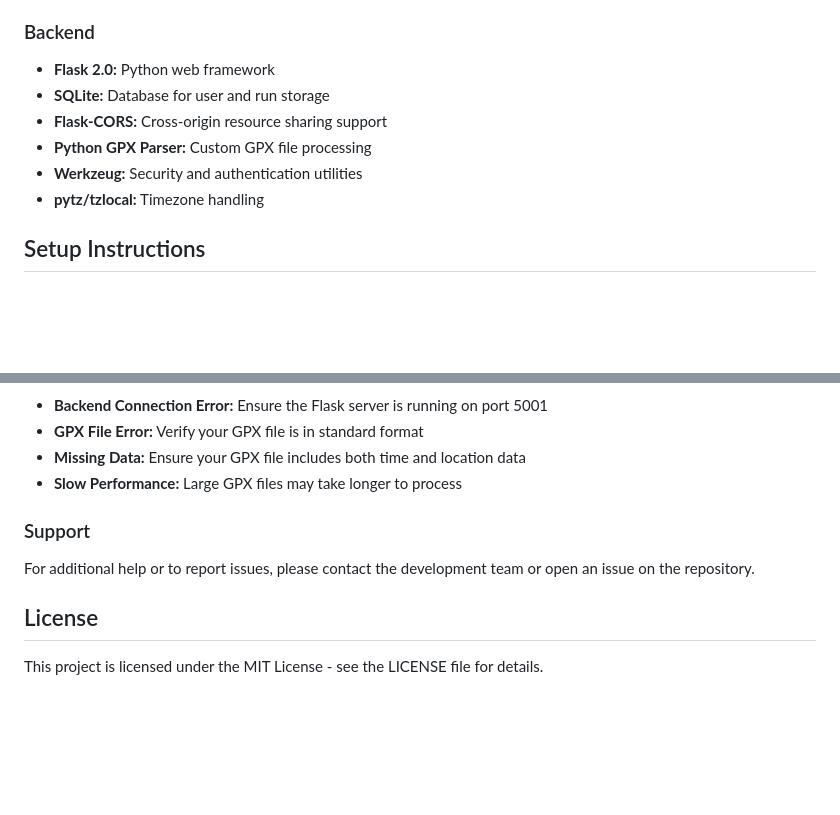
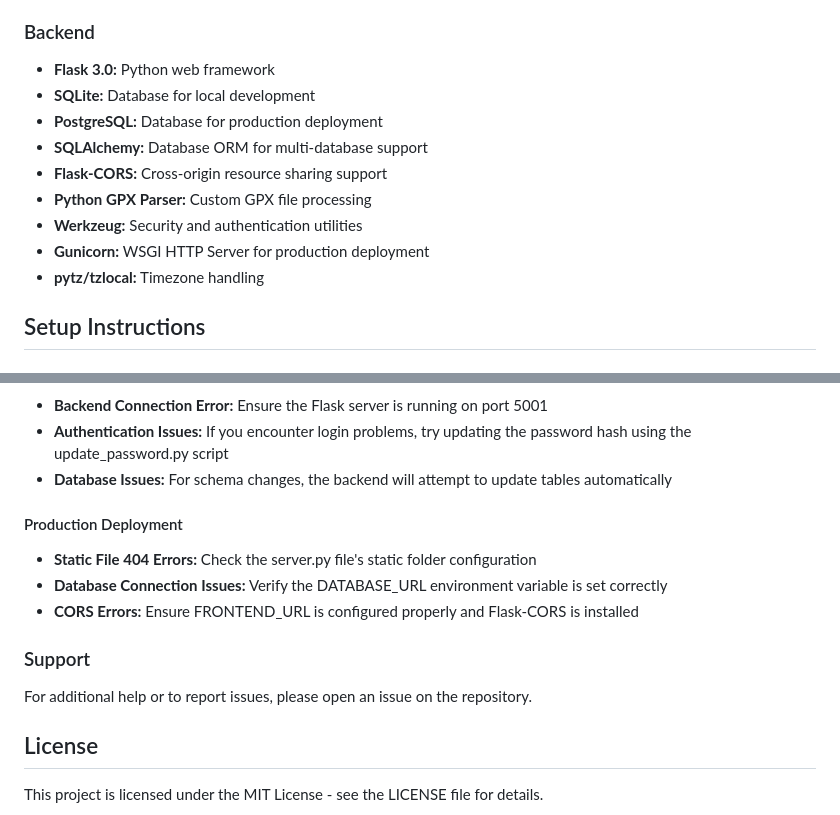
Before and after one commit to JohnDHoinville/gpx4u, a Markdown page: README.md, 2 parts joined by grey strips. Rendered like a GitHub page; blank space fills up the shorter version.

```diff
--- a/README.md
+++ b/README.md
@@ -46,11 +46,14 @@ Run Analysis is a comprehensive web application for runners to analyze their GPX
 - **Context API:** State management for theme and table collapsing
 
 ### Backend
-- **Flask 2.0:** Python web framework
-- **SQLite:** Database for user and run storage
+- **Flask 3.0:** Python web framework
+- **SQLite:** Database for local development
+- **PostgreSQL:** Database for production deployment
+- **SQLAlchemy:** Database ORM for multi-database support
 - **Flask-CORS:** Cross-origin resource sharing support
 - **Python GPX Parser:** Custom GPX file processing
 - **Werkzeug:** Security and authentication utilities
+- **Gunicorn:** WSGI HTTP Server for production deployment
 - **pytz/tzlocal:** Timezone handling
 
 ## Setup Instructions
@@ -142,10 +151,14 @@ The frontend will run on http://localhost:3000
 - **Backend Connection Error:** Ensure the Flask server is running on port 5001
-- **GPX File Error:** Verify your GPX file is in standard format
-- **Missing Data:** Ensure your GPX file includes both time and location data
-- **Slow Performance:** Large GPX files may take longer to process
+- **Authentication Issues:** If you encounter login problems, try updating the password hash using the update_password.py script
+- **Database Issues:** For schema changes, the backend will attempt to update tables automatically
+
+#### Production Deployment
+- **Static File 404 Errors:** Check the server.py file's static folder configuration
+- **Database Connection Issues:** Verify the DATABASE_URL environment variable is set correctly
+- **CORS Errors:** Ensure FRONTEND_URL is configured properly and Flask-CORS is installed
 
 ### Support
-For additional help or to report issues, please contact the development team or open an issue on the repository.
+For additional help or to report issues, please open an issue on the repository.
 
 ## License
 This project is licensed under the MIT License - see the LICENSE file for details.
```
Also changed, not shown: other parts of README.md (+34 -28 lines).
